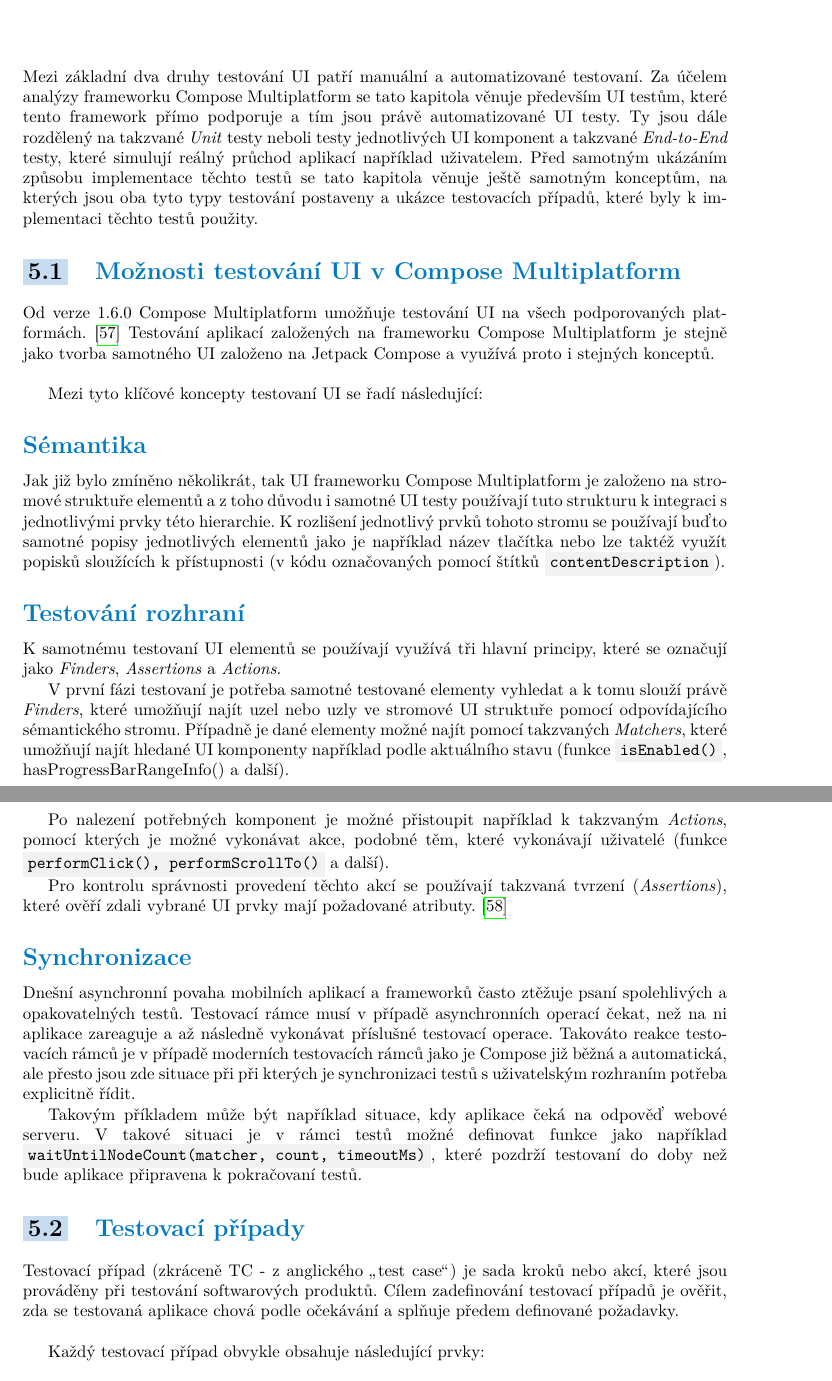
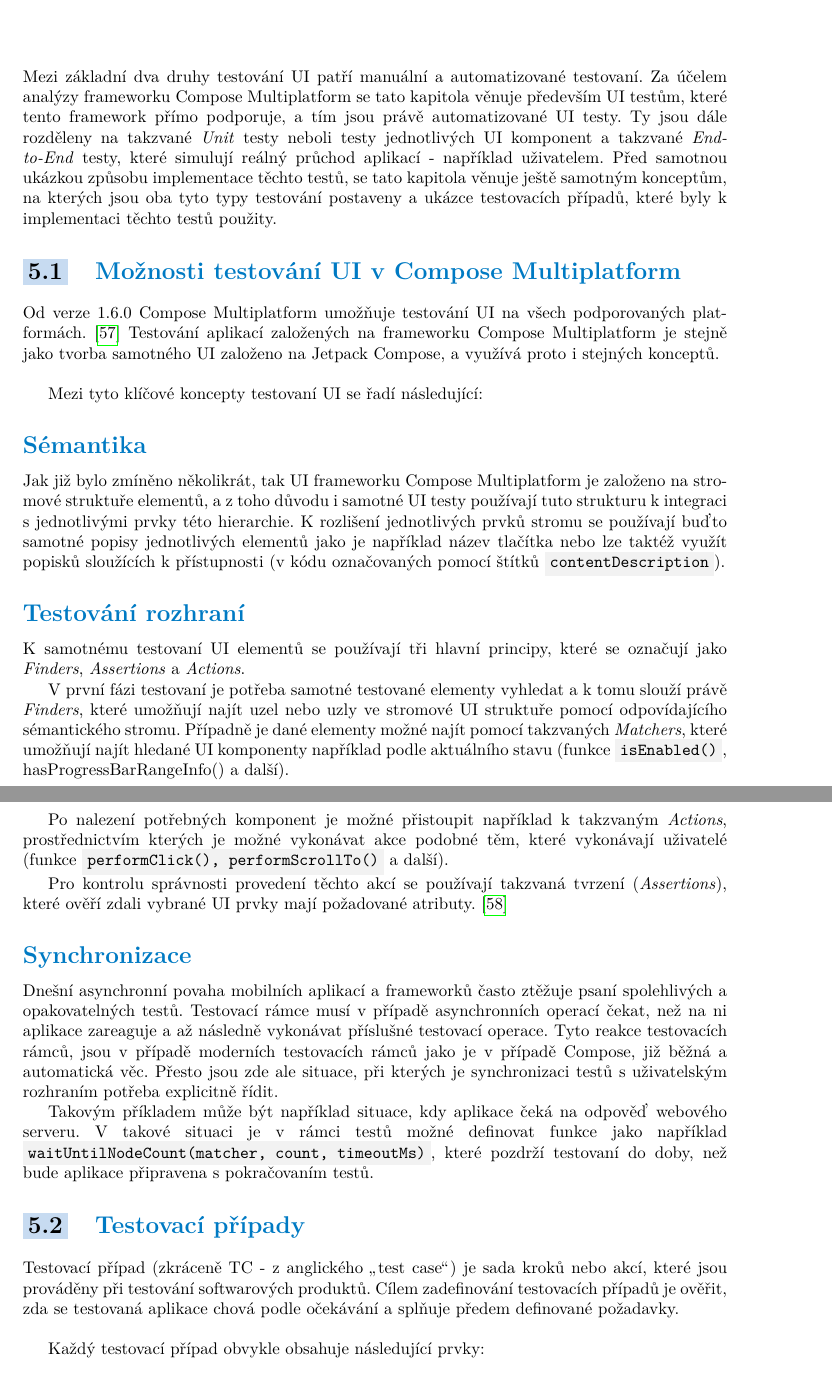
Before and after one commit to troksfi1/diploma-project, a LaTeX thesis (LaTeX/ctufit-thesis.tex, which reads LaTeX/text/chapters/testovani.tex): two parts of pages 64 and 65 of 83, joined at a grey line, cut so that both start at the same text. Compiled offline with pdfLaTeX.

Commit message:
Update testovani.tex

```diff
--- a/LaTeX/text/chapters/testovani.tex
+++ b/LaTeX/text/chapters/testovani.tex
@@ -4,9 +4,9 @@
 %\section{Typy UI testů}
 
 Mezi základní dva druhy testování UI patří manuální a automatizované testovaní. Za účelem analýzy frameworku Compose Multiplatform
-se tato kapitola věnuje především UI testům, které tento framework přímo podporuje a tím jsou právě automatizované UI testy.
-Ty jsou dále rozdělený na takzvané \textit{Unit} testy neboli testy jednotlivých UI komponent a takzvané \textit{End-to-End} testy,
-které simulují reálný průchod aplikací například uživatelem. Před samotným ukázáním způsobu implementace těchto testů se tato kapitola
+se tato kapitola věnuje především UI testům, které tento framework přímo podporuje, a tím jsou právě automatizované UI testy.
+Ty jsou dále rozděleny na takzvané \textit{Unit} testy neboli testy jednotlivých UI komponent a takzvané \textit{End-to-End} testy,
+které simulují reálný průchod aplikací - například uživatelem. Před samotnou ukázkou způsobu implementace těchto testů, se tato kapitola
 věnuje ještě samotným konceptům, na kterých jsou oba tyto typy testování postaveny a ukázce testovacích případů, které byly k implementaci
 těchto testů použity.
 
@@ -33,7 +33,7 @@
 
 \section{Možnosti testování UI v~Compose Multiplatform}
 Od verze 1.6.0 Compose Multiplatform umožňuje testování UI na všech podporovaných platformách. \cite{composeNews1.6.0}
-Testování aplikací založených na frameworku Compose Multiplatform je stejně jako tvorba samotného UI založeno na Jetpack Compose a využívá
+Testování aplikací založených na frameworku Compose Multiplatform je stejně jako tvorba samotného UI založeno na Jetpack Compose, a využívá
 proto i stejných konceptů.
 
 \bigskip
@@ -42,14 +42,14 @@
 
 
 \subsection*{Sémantika}
-Jak již bylo zmíněno několikrát, tak UI frameworku Compose Multiplatform je založeno na stromové struktuře elementů a z toho důvodu
-i samotné UI testy používají tuto strukturu k integraci s jednotlivými prvky této hierarchie. K rozlišení jednotlivý prvků tohoto
+Jak již bylo zmíněno několikrát, tak UI frameworku Compose Multiplatform je založeno na stromové struktuře elementů, a z toho důvodu
+i samotné UI testy používají tuto strukturu k integraci s jednotlivými prvky této hierarchie. K rozlišení jednotlivých prvků
 stromu se používají buďto samotné popisy jednotlivých elementů jako je například název tlačítka nebo lze taktéž využít popisků
 sloužících k přístupnosti (v kódu označovaných pomocí štítků \code{contentDescription}).
 
 
 \subsection*{Testování rozhraní}
-K samotnému testovaní UI elementů se používají využívá tři hlavní principy, které se
+K samotnému testovaní UI elementů se používají tři hlavní principy, které se
 označují jako \textit{Finders}, \textit{Assertions} a \textit{Actions}.
 
 V první fázi testovaní je potřeba samotné testované elementy vyhledat a k tomu slouží právě \textit{Finders}, které  umožňují najít
@@ -57,7 +57,7 @@
 pomocí takzvaných \textit{Matchers}, které umožňují najít hledané UI komponenty například podle aktuálního stavu
 (funkce \code{isEnabled()}, hasProgressBarRangeInfo() a další).
 
-Po nalezení potřebných komponent je možné přistoupit například k takzvaným \textit{Actions}, pomocí kterých je možné vykonávat akce, podobné
+Po nalezení potřebných komponent je možné přistoupit například k takzvaným \textit{Actions}, prostřednictvím kterých je možné vykonávat akce podobné
 těm, které vykonávají uživatelé (funkce \code{performClick(), performScrollTo()} a další).
 
 Pro kontrolu správnosti provedení těchto akcí se používají takzvaná tvrzení (\textit{Assertions}), které ověří zdali vybrané UI prvky
@@ -67,19 +67,19 @@
 \subsection*{Synchronizace}
 Dnešní asynchronní povaha mobilních aplikací a frameworků často ztěžuje psaní spolehlivých a opakovatelných testů. Testovací rámce
 musí v případě asynchronních operací čekat, než na ni aplikace zareaguje a až následně vykonávat příslušné testovací operace.
-Takováto reakce testovacích rámců je v případě moderních testovacích rámců jako je Compose již běžná a automatická, ale přesto jsou zde
-situace při při kterých je synchronizaci testů s uživatelským rozhraním potřeba explicitně řídit.
+Tyto reakce testovacích rámců, jsou v případě moderních testovacích rámců jako je v případě Compose, již běžná a automatická věc. Přesto jsou zde ale
+situace, při kterých je synchronizaci testů s uživatelským rozhraním potřeba explicitně řídit.
 
-Takovým příkladem může být například situace, kdy aplikace čeká na odpověď webové serveru. V takové situaci je v rámci testů možné
-definovat funkce jako například \code{waitUntilNodeCount(matcher, count, timeoutMs)}, které pozdrží testovaní do doby než bude aplikace
-připravena k pokračovaní testů.
+Takovým příkladem může být například situace, kdy aplikace čeká na odpověď webového serveru. V takové situaci je v rámci testů možné
+definovat funkce jako například \code{waitUntilNodeCount(matcher, count, timeoutMs)}, které pozdrží testovaní do doby, než bude aplikace
+připravena s pokračovaním testů.
 \end{sloppypar}
 
 %\myparagraph{Testování interoperability}
 
 \section{Testovací případy}\label{testCases}
 Testovací případ (zkráceně TC - z~anglického \uv{test case}) je sada kroků nebo akcí, které jsou prováděny při testování softwarových produktů.
-Cílem zadefinování testovací případů je ověřit, zda se testovaná aplikace chová podle očekávání a splňuje předem definované požadavky.
+Cílem zadefinování testovacích případů je ověřit, zda se testovaná aplikace chová podle očekávání a splňuje předem definované požadavky.
 
 \bigskip
 
```
Also changed, not shown: LaTeX/text/chapters/testovani.tex (4 more changed lines).
